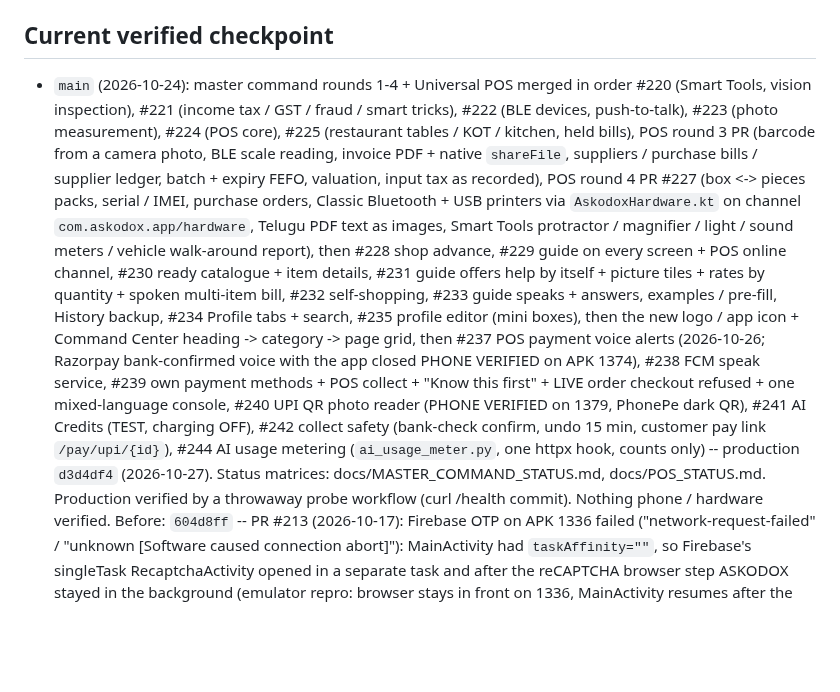
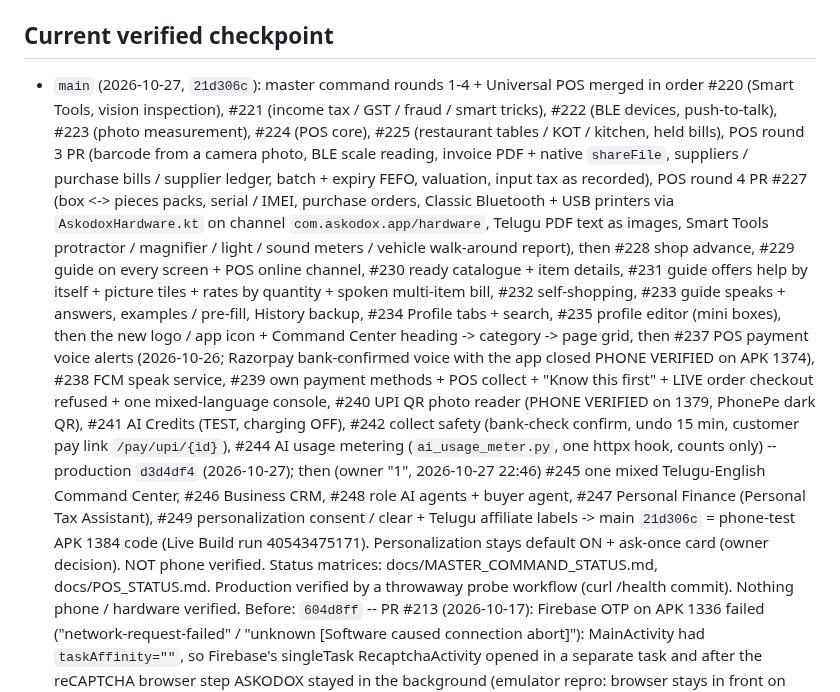
Before and after one commit to podx-bot/askodox, a Markdown page: CLAUDE.md, the part around the change. GitHub-like rendering; blank space fills up the shorter version.

Commit message:
CLAUDE.md: checkpoint after #245-#249
Co-Authored-By: Claude Opus 5.5 <noreply@anthropic.com>
Claude-Session: https://claude.ai/code/session_01Cw1qeMernXnL5SPEMDcuSH

```diff
--- a/CLAUDE.md
+++ b/CLAUDE.md
@@ -7,7 +7,7 @@ with the actual repo or `git log`/`git show origin/main`, the repo wins — fix
 this file, don't trust it blindly.
 
 ## Current verified checkpoint
-- `main` (2026-10-24): master command rounds 1-4 + Universal POS merged in order #220 (Smart Tools, vision inspection),
+- `main` (2026-10-27, `21d306c`): master command rounds 1-4 + Universal POS merged in order #220 (Smart Tools, vision inspection),
   #221 (income tax / GST / fraud / smart tricks), #222 (BLE devices, push-to-talk), #223 (photo measurement), #224 (POS
   core), #225 (restaurant tables / KOT / kitchen, held bills), POS round 3 PR (barcode from a camera photo, BLE scale reading,
   invoice PDF + native `shareFile`, suppliers / purchase bills / supplier ledger, batch + expiry FEFO, valuation, input
@@ -21,7 +21,11 @@ this file, don't trust it blindly.
   #239 own payment methods + POS collect + "Know this first" + LIVE order checkout refused + one mixed-language console,
   #240 UPI QR photo reader (PHONE VERIFIED on 1379, PhonePe dark QR), #241 AI Credits (TEST, charging OFF), #242 collect
   safety (bank-check confirm, undo 15 min, customer pay link `/pay/upi/{id}`), #244 AI usage metering
-  (`ai_usage_meter.py`, one httpx hook, counts only) -- production `d3d4df4` (2026-10-27). Status matrices: docs/MASTER_COMMAND_STATUS.md, docs/POS_STATUS.md. Production verified by a
+  (`ai_usage_meter.py`, one httpx hook, counts only) -- production `d3d4df4` (2026-10-27); then (owner "1", 2026-10-27
+  22:46) #245 one mixed Telugu-English Command Center, #246 Business CRM, #248 role AI agents + buyer agent, #247
+  Personal Finance (Personal Tax Assistant), #249 personalization consent / clear + Telugu affiliate labels -> main
+  `21d306c` = phone-test APK 1384 code (Live Build run 40543475171). Personalization stays default ON + ask-once card
+  (owner decision). NOT phone verified. Status matrices: docs/MASTER_COMMAND_STATUS.md, docs/POS_STATUS.md. Production verified by a
   throwaway probe workflow (curl /health commit). Nothing phone / hardware verified.
   Before: `604d8ff` -- PR #213 (2026-10-17): Firebase OTP on APK 1336 failed ("network-request-failed" /
   "unknown [Software caused connection abort]"): MainActivity had `taskAffinity=""`, so Firebase's singleTask
```
